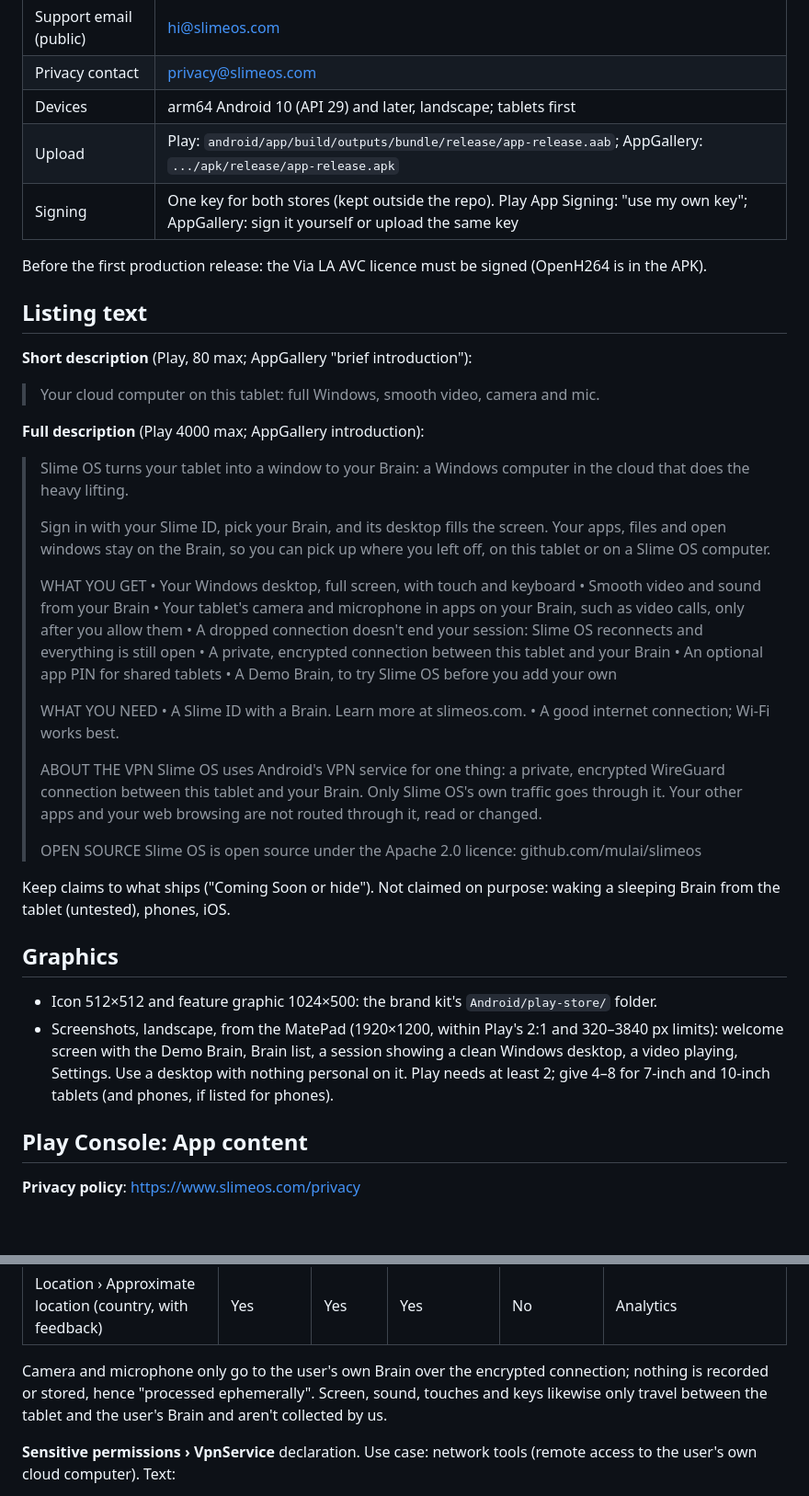
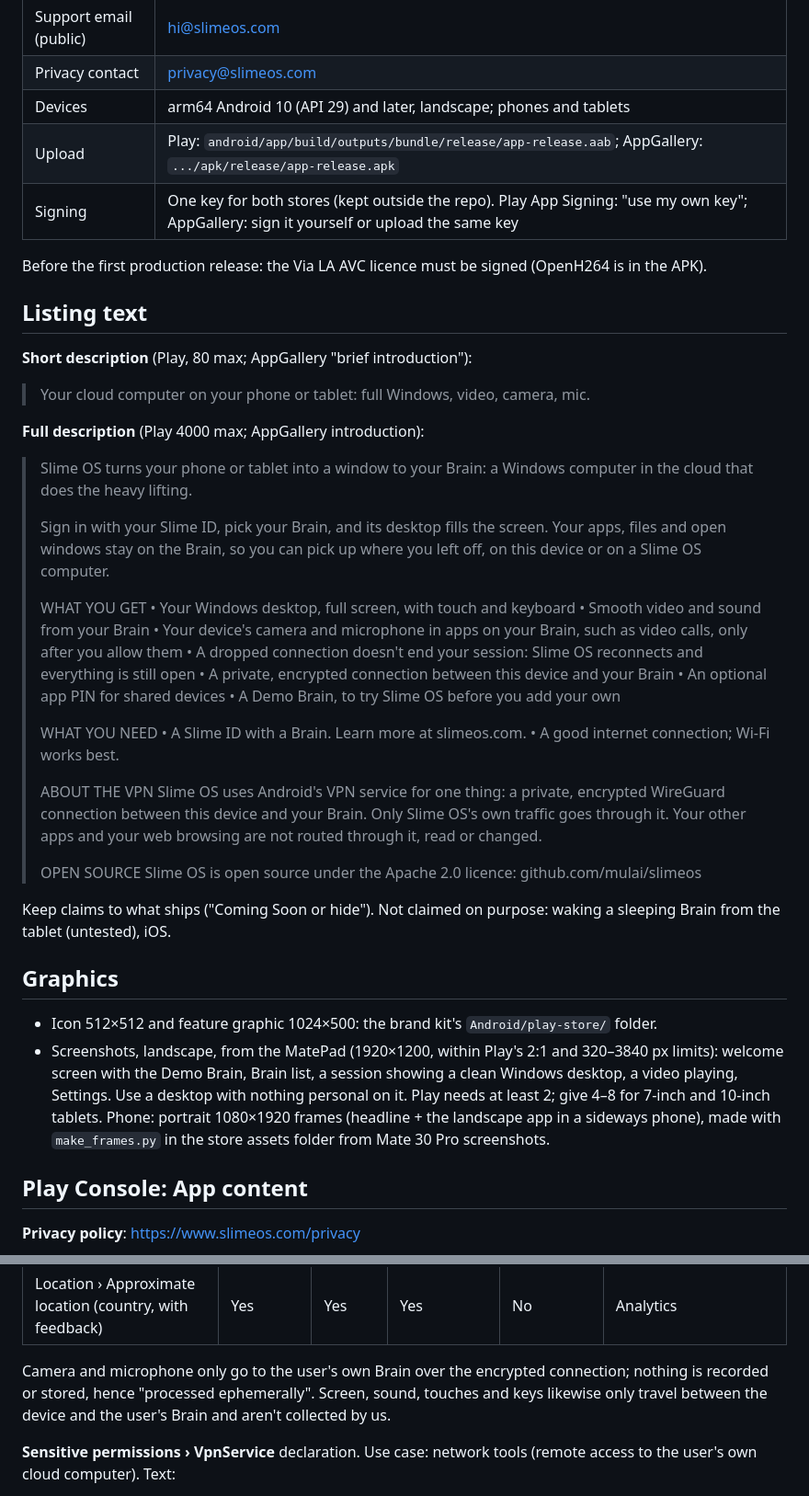
Before and after one commit to mulai/slimeos, a Markdown page: docs/store-listing.md, 2 parts joined by grey strips. Shown at 92% size. Rendered like a GitHub page; blank space fills up the shorter version.

Commit message:
docs: store listing covers phones too (tested on a Mate 30 Pro)
Co-Authored-By: Claude Opus 5.5 <noreply@anthropic.com>

```diff
--- a/docs/store-listing.md
+++ b/docs/store-listing.md
@@ -18,7 +18,7 @@ answers with what the app does.
 | Website | https://www.slimeos.com |
 | Support email (public) | hi@slimeos.com |
 | Privacy contact | privacy@slimeos.com |
-| Devices | arm64 Android 10 (API 29) and later, landscape; tablets first |
+| Devices | arm64 Android 10 (API 29) and later, landscape; phones and tablets |
 | Upload | Play: `android/app/build/outputs/bundle/release/app-release.aab`; AppGallery: `.../apk/release/app-release.apk` |
 | Signing | One key for both stores (kept outside the repo). Play App Signing: "use my own key"; AppGallery: sign it yourself or upload the same key |
 
@@ -29,26 +29,26 @@ Before the first production release: the Via LA AVC licence must be signed
 
 **Short description** (Play, 80 max; AppGallery "brief introduction"):
 
-> Your cloud computer on this tablet: full Windows, smooth video, camera and mic.
+> Your cloud computer on your phone or tablet: full Windows, video, camera, mic.
 
 **Full description** (Play 4000 max; AppGallery introduction):
 
-> Slime OS turns your tablet into a window to your Brain: a Windows computer in
+> Slime OS turns your phone or tablet into a window to your Brain: a Windows computer in
 > the cloud that does the heavy lifting.
 >
 > Sign in with your Slime ID, pick your Brain, and its desktop fills the screen.
 > Your apps, files and open windows stay on the Brain, so you can pick up where
-> you left off, on this tablet or on a Slime OS computer.
+> you left off, on this device or on a Slime OS computer.
 >
 > WHAT YOU GET
 > • Your Windows desktop, full screen, with touch and keyboard
 > • Smooth video and sound from your Brain
-> • Your tablet's camera and microphone in apps on your Brain, such as video
+> • Your device's camera and microphone in apps on your Brain, such as video
 >   calls, only after you allow them
 > • A dropped connection doesn't end your session: Slime OS reconnects and
 >   everything is still open
-> • A private, encrypted connection between this tablet and your Brain
-> • An optional app PIN for shared tablets
+> • A private, encrypted connection between this device and your Brain
+> • An optional app PIN for shared devices
 > • A Demo Brain, to try Slime OS before you add your own
 >
 > WHAT YOU NEED
@@ -57,7 +57,7 @@ Before the first production release: the Via LA AVC licence must be signed
 >
 > ABOUT THE VPN
 > Slime OS uses Android's VPN service for one thing: a private, encrypted
-> WireGuard connection between this tablet and your Brain. Only Slime OS's own
+> WireGuard connection between this device and your Brain. Only Slime OS's own
 > traffic goes through it. Your other apps and your web browsing are not routed
 > through it, read or changed.
 >
@@ -66,7 +66,7 @@ Before the first production release: the Via LA AVC licence must be signed
 > github.com/mulai/slimeos
 
 Keep claims to what ships ("Coming Soon or hide"). Not claimed on purpose:
-waking a sleeping Brain from the tablet (untested), phones, iOS.
+waking a sleeping Brain from the tablet (untested), iOS.
 
 ## Graphics
 
@@ -76,7 +76,9 @@ waking a sleeping Brain from the tablet (untested), phones, iOS.
   320–3840 px limits): welcome screen with the Demo Brain, Brain list, a
   session showing a clean Windows desktop, a video playing, Settings. Use a
   desktop with nothing personal on it. Play needs at least 2; give 4–8 for
-  7-inch and 10-inch tablets (and phones, if listed for phones).
+  7-inch and 10-inch tablets. Phone: portrait 1080×1920 frames (headline + the
+  landscape app in a sideways phone), made with `make_frames.py` in the store
+  assets folder from Mate 30 Pro screenshots.
 
 ## Play Console: App content
 
@@ -126,7 +128,7 @@ https://www.slimeos.com/delete-account. Independent security review: No.
 
 Camera and microphone only go to the user's own Brain over the encrypted
 connection; nothing is recorded or stored, hence "processed ephemerally".
-Screen, sound, touches and keys likewise only travel between the tablet and
+Screen, sound, touches and keys likewise only travel between the device and
 the user's Brain and aren't collected by us.
 
 **Sensitive permissions › VpnService** declaration. Use case: network tools
```
